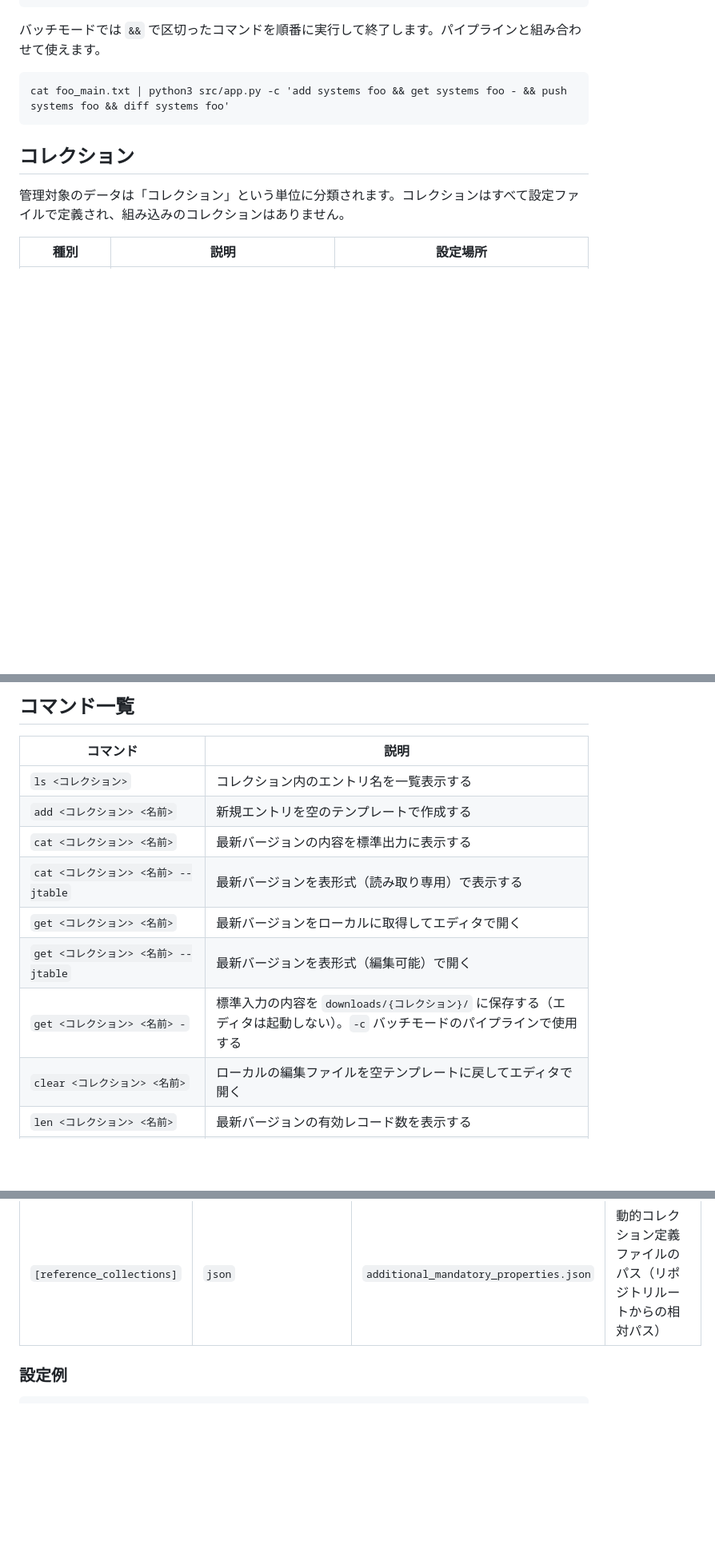
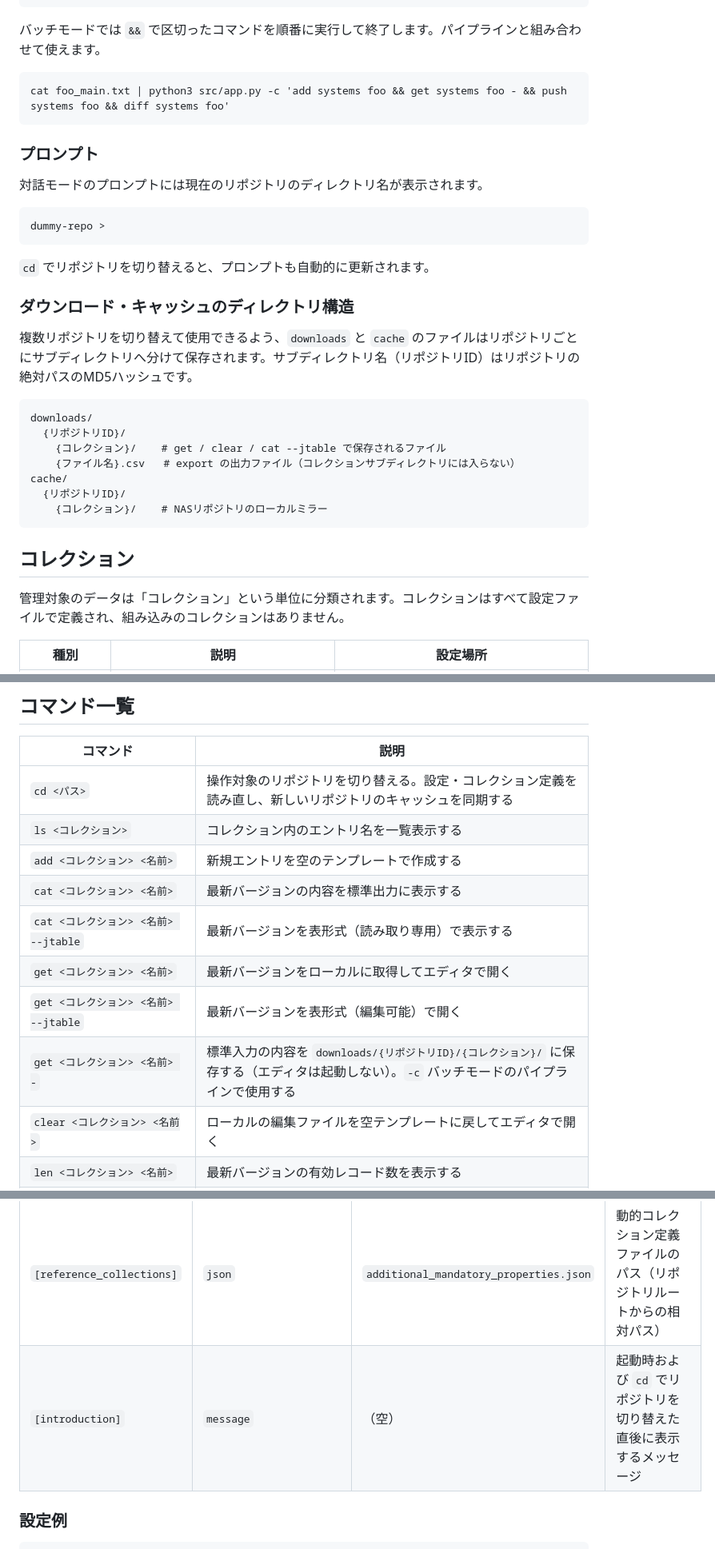
Before and after one commit to growingspaghetti/naxel, a Markdown page: SPECIFICATIONS.md, 3 parts joined by grey strips. Shown at 80% size. GitHub-like rendering; blank space fills up the shorter version.

Commit message:
Document cd command, prompt, and namespaced directories in SPECIFICATIONS.md
Co-Authored-By: Claude Sonnet 4.6 <noreply@anthropic.com>

````diff
--- a/SPECIFICATIONS.md
+++ b/SPECIFICATIONS.md
@@ -17,6 +17,30 @@ python3 src/app.py -c 'cmd1 && cmd2' # バッチモード（コマンド実行
 cat foo_main.txt | python3 src/app.py -c 'add systems foo && get systems foo - && push systems foo && diff systems foo'
 ```
 
+### プロンプト
+
+対話モードのプロンプトには現在のリポジトリのディレクトリ名が表示されます。
+
+```
+dummy-repo >
+```
+
+`cd` でリポジトリを切り替えると、プロンプトも自動的に更新されます。
+
+### ダウンロード・キャッシュのディレクトリ構造
+
+複数リポジトリを切り替えて使用できるよう、`downloads` と `cache` のファイルはリポジトリごとにサブディレクトリへ分けて保存されます。サブディレクトリ名（リポジトリID）はリポジトリの絶対パスのMD5ハッシュです。
+
+```
+downloads/
+  {リポジトリID}/
+    {コレクション}/    # get / clear / cat --jtable で保存されるファイル
+    {ファイル名}.csv   # export の出力ファイル（コレクションサブディレクトリには入らない）
+cache/
+  {リポジトリID}/
+    {コレクション}/    # NASリポジトリのローカルミラー
+```
+
 ## コレクション
 
 管理対象のデータは「コレクション」という単位に分類されます。コレクションはすべて設定ファイルで定義され、組み込みのコレクションはありません。
@@ -34,13 +58,14 @@ cat foo_main.txt | python3 src/app.py -c 'add systems foo && get systems foo - &
 
 | コマンド | 説明 |
 |---|---|
+| `cd <パス>` | 操作対象のリポジトリを切り替える。設定・コレクション定義を読み直し、新しいリポジトリのキャッシュを同期する |
 | `ls <コレクション>` | コレクション内のエントリ名を一覧表示する |
 | `add <コレクション> <名前>` | 新規エントリを空のテンプレートで作成する |
 | `cat <コレクション> <名前>` | 最新バージョンの内容を標準出力に表示する |
 | `cat <コレクション> <名前> --jtable` | 最新バージョンを表形式（読み取り専用）で表示する |
 | `get <コレクション> <名前>` | 最新バージョンをローカルに取得してエディタで開く |
 | `get <コレクション> <名前> --jtable` | 最新バージョンを表形式（編集可能）で開く |
-| `get <コレクション> <名前> -` | 標準入力の内容を `downloads/{コレクション}/` に保存する（エディタは起動しない）。`-c` バッチモードのパイプラインで使用する |
+| `get <コレクション> <名前> -` | 標準入力の内容を `downloads/{リポジトリID}/{コレクション}/` に保存する（エディタは起動しない）。`-c` バッチモードのパイプラインで使用する |
 | `clear <コレクション> <名前>` | ローカルの編集ファイルを空テンプレートに戻してエディタで開く |
 | `len <コレクション> <名前>` | 最新バージョンの有効レコード数を表示する |
 | `push <コレクション> <名前>` | ローカルの編集ファイルを検証してリポジトリに登録する |
@@ -253,6 +278,7 @@ sche1, 2024/01/01 2024/06/15 2025/03/20
 | `[main_collection]` | `property_order` | （空） | システムドキュメントの先頭に表示するフィールド名（カンマ区切り）。記載したフィールドが先頭に並び、残りはデフォルト順で続く |
 | `[additional_properties]` | `json` | `additional_properties.json` | 任意プロパティ定義ファイルのパス（リポジトリルートからの相対パス） |
 | `[reference_collections]` | `json` | `additional_mandatory_properties.json` | 動的コレクション定義ファイルのパス（リポジトリルートからの相対パス） |
+| `[introduction]` | `message` | （空） | 起動時および `cd` でリポジトリを切り替えた直後に表示するメッセージ |
 
 ### 設定例
 
````
